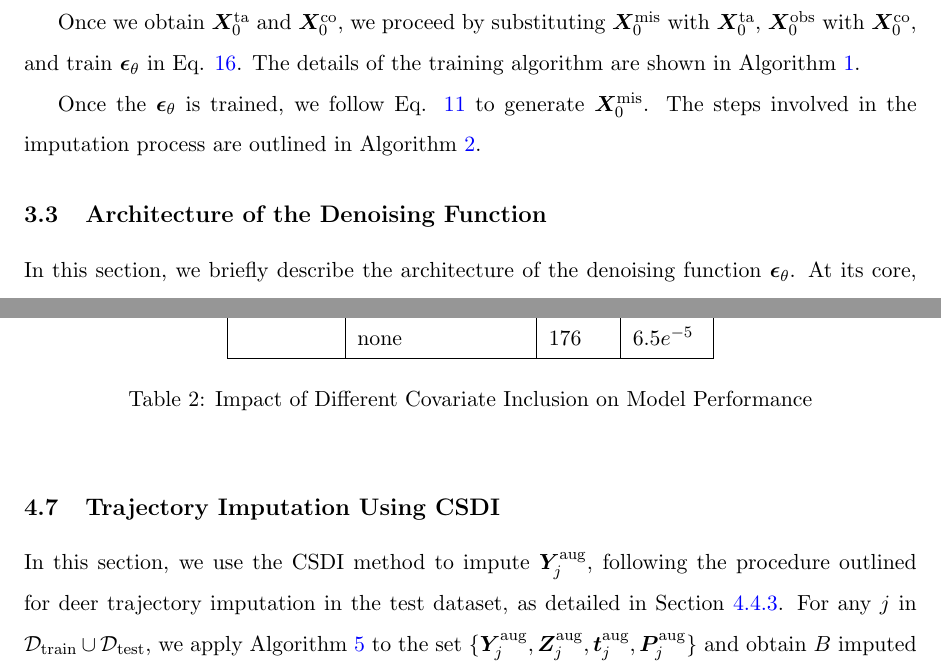
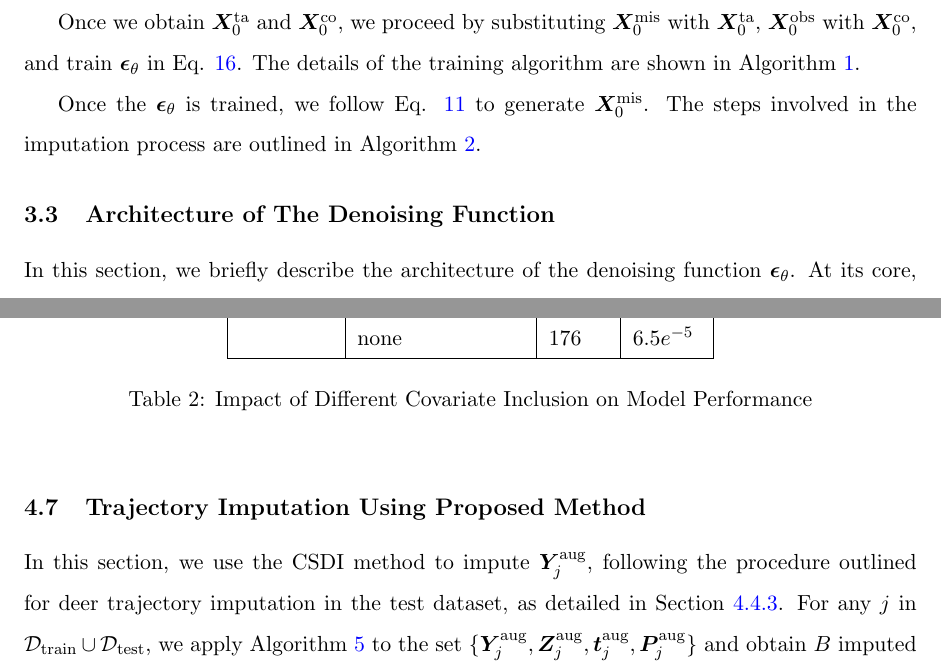
Before and after one commit to KEHUIYAO/thesis, a LaTeX paper (animal_trajectory_imputation/writings/main.tex): two parts of pages 6 and 17 of 27, joined at a grey line, cut so that both start at the same text. Compiled offline with pdfLaTeX.

Commit message:
modify following jun's comment may 27

```diff
--- a/animal_trajectory_imputation/writings/main.tex
+++ b/animal_trajectory_imputation/writings/main.tex
@@ -205,7 +205,7 @@ Once the $\bm{\epsilon}_{\theta}$ is trained, we follow Eq. \ref{eq: conditional
 
 
 
-\subsection{Architecture of the Denoising Function}
+\subsection{Architecture of The Denoising Function}
 In this section, we briefly describe the architecture of the denoising function $\bm{\epsilon}_{\theta}$. At its core, $\bm{\epsilon}_{\theta}$ is designed as a neural network with multiple residual layers and channels. The complete structure of $\bm{\epsilon}_{\theta}$ is detailed in \citet{tashiro2021csdi}.
 
 The model inputs include the observed data $\bm{X}_0^{\mathrm{obs}}$, the missing data $\bm{X}_t^{\mathrm{mis}}$, covariate $\bm{V}$, time intervals $\bm{s}$, and a diffusion step $t$. The model uses a 128-dimensional embedding for
@@ -579,7 +579,7 @@ We examined the impact of including additional covariates in the imputation proc
 \end{table}
 
 
-\subsection{Trajectory Imputation Using CSDI}
+\subsection{Trajectory Imputation Using Proposed Method}
 In this section, we use the CSDI method to impute $\bm{Y}_j^{\mathrm{aug}}$, following the procedure outlined for deer trajectory imputation in the test dataset, as detailed in Section \ref{sec: model imputation}. For any $j$ in $\mathcal{D}_{\mathrm{train}} \cup \mathcal{D}_{\mathrm{test}}$, we apply Algorithm \ref{alg: trajectory imputation} to the set $\{\bm{Y}_j^{\mathrm{aug}}, \bm{Z}_j^{\mathrm{aug}}, \bm{t}_j^{\mathrm{aug}}, \bm{P}_j^{\mathrm{aug}}\}$ and obtain $B$ imputed samples, denoted by $\{\bm{Y}_j^{\mathrm{aug},b}, b=1,\ldots, B\}$. For deterministic imputation, we calculate the average of all $B$ samples, given by $\hat{\bm{Y}}_j^{\mathrm{aug}} = \frac{1}{B} \sum_{b=1}^B \bm{Y}_j^{\mathrm{aug},b}$. For probabilistic imputation, we calculate the 5\% and 95\% quantiles of the samples to estimate the "range". Visualizations of the imputation for one deer are presented in Figure \ref{fig: csdi_aug}.
 
 
```
Also changed, not shown: animal_trajectory_imputation/writings/main.tex (2 more changed lines).
